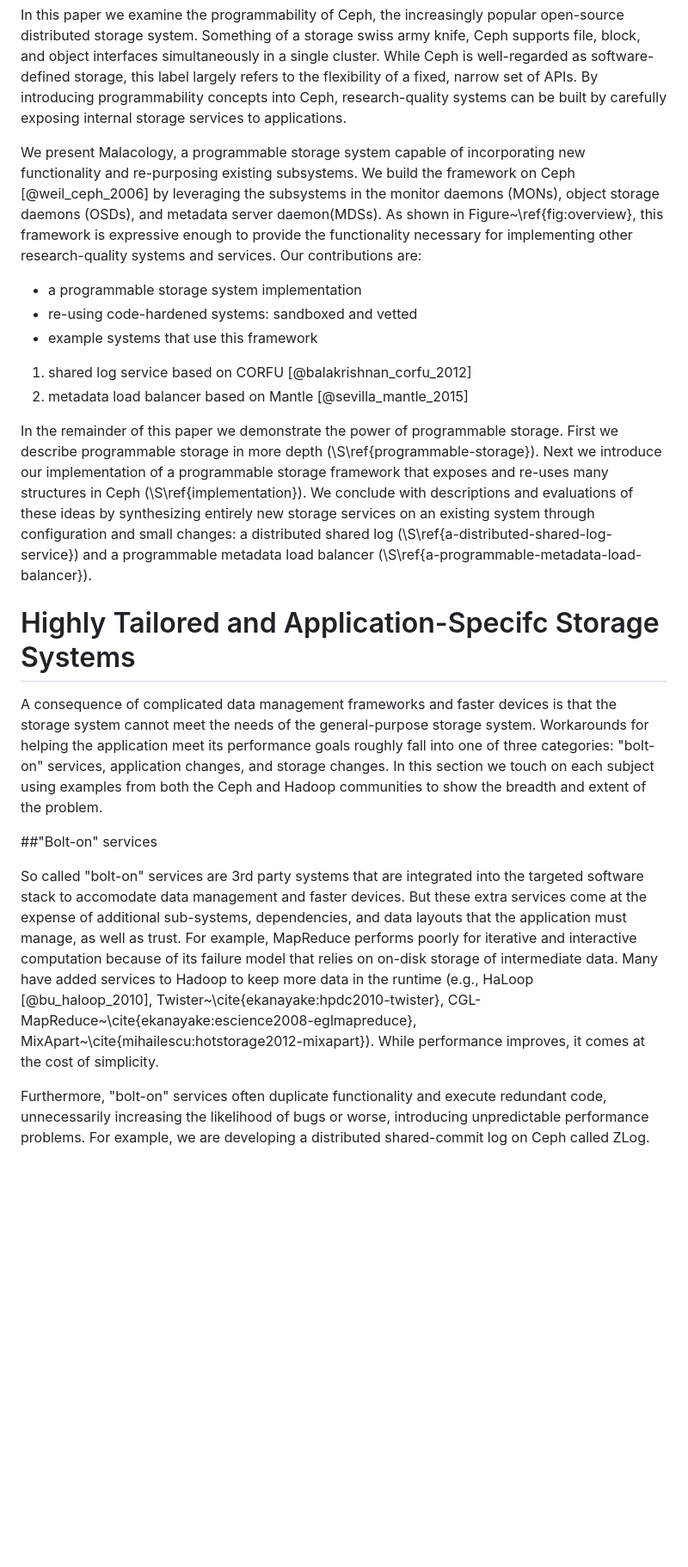
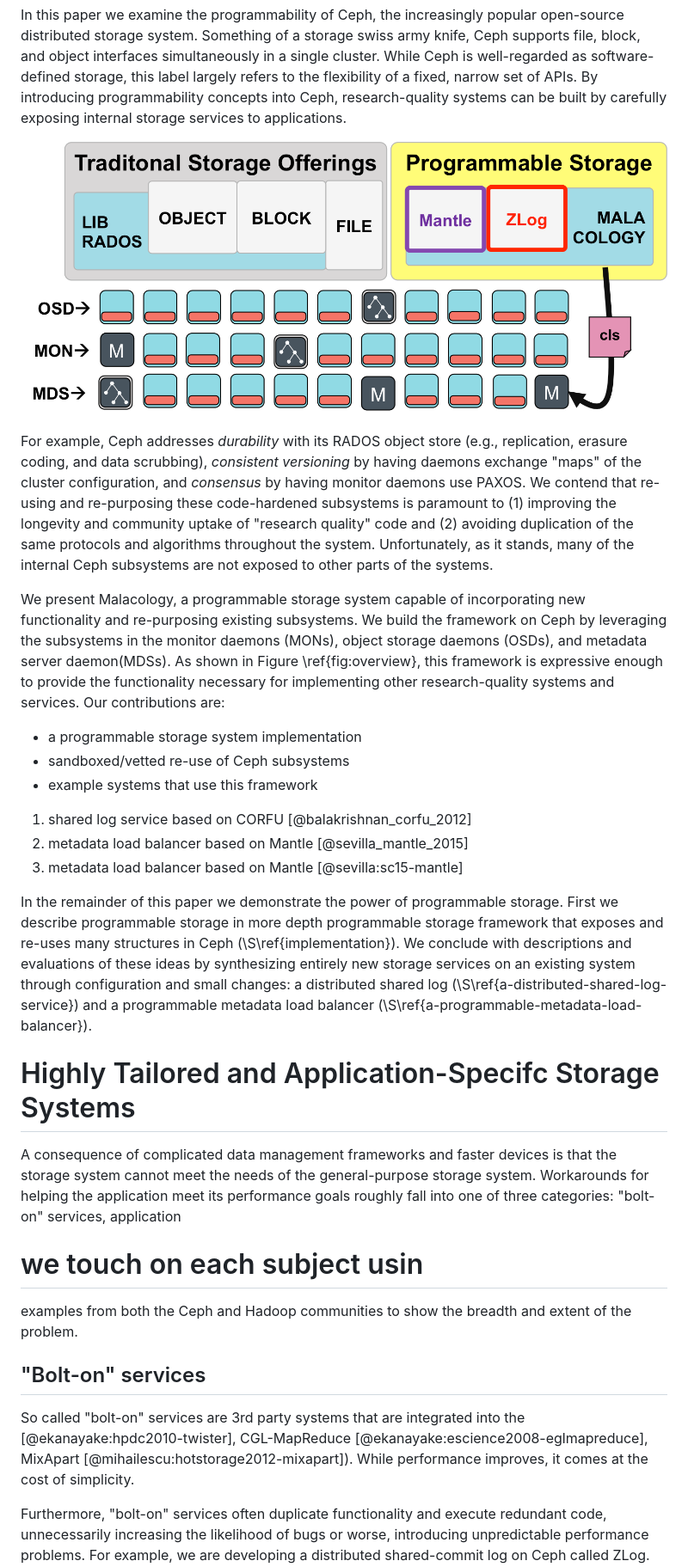
Before and after one commit to michaelsevilla/malacology-popper, a Markdown page: paper/paper.md, the part around one of its changes. Shown at 86% size. Drawn GitHub-style; pictures changed too: paper/figures/overview.png (added); blank space fills up the shorter version.

Commit message:
paper: add citations and figures; fix carriage returns
Signed-off-by: Michael Sevilla <mikesevilla3@gmail.com>

```diff
--- a/paper/paper.md
+++ b/paper/paper.md
@@ -85,30 +80,39 @@ this label largely refers to the flexibility of a fixed, narrow set of APIs.
 By introducing programmability concepts into Ceph, research-quality systems
 can be built by carefully exposing internal storage services to applications.
 
+![Ceph provides object, block, file and library client APIs; with Malacology we
+can implement 2 new services on Ceph: Zlog, Mantle. Malacology re-uses MON,
+OSD, and MDS subsystems.  \label{fig:overview} ](figures/overview.png)
+
+For example, Ceph addresses _durability_ with its RADOS object store (e.g.,
+replication, erasure coding, and data scrubbing), _consistent versioning_ by
+having daemons exchange "maps" of the cluster configuration, and _consensus_ by
+having monitor daemons use PAXOS. We contend that re-using and
+re-purposing these code-hardened subsystems is paramount to (1) improving the
+longevity and community uptake of "research quality" code and (2) avoiding
+duplication of the same protocols and algorithms throughout the system.
+Unfortunately, as it stands, many of the internal Ceph subsystems are not
+exposed to other parts of the systems.
+
 <!-- Our solution: programmable storage -->
 
 We present Malacology, a programmable storage system capable of incorporating
 new functionality and re-purposing existing subsystems. We build the framework
-on Ceph [@weil_ceph_2006] by leveraging the subsystems in the monitor daemons
-(MONs), object storage daemons (OSDs), and metadata server daemon(MDSs). As
-shown in Figure~\ref{fig:overview}, this framework is expressive enough to
-provide the functionality necessary for implementing other research-quality
-systems and services. Our contributions are:
+on Ceph by leveraging the subsystems in the monitor daemons (MONs), object
+storage daemons (OSDs), and metadata server daemon(MDSs). As shown in Figure
+\ref{fig:overview}, this framework is expressive enough to provide the
+functionality necessary for implementing other research-quality systems and
+services. Our contributions are:
 
 - a programmable storage system implementation
-- re-using code-hardened systems: sandboxed and vetted
+- sandboxed/vetted re-use of Ceph subsystems
 - example systems that use this framework
  1. shared log service based on CORFU [@balakrishnan_corfu_2012]
  2. metadata load balancer based on Mantle [@sevilla_mantle_2015]
-
-<!-- PICTURE: figures/overview.png
-     Ceph provides object, block, file and library client APIs; with Malacology
-     we implement 3 new systems on Ceph: Zlog, Mantle, and CephMR.
-  -->
+ 2. metadata load balancer based on Mantle [@sevilla:sc15-mantle]
 
 In the remainder of this paper we demonstrate the power of programmable
 storage. First we describe programmable storage in more depth
-(\S\ref{programmable-storage}). Next we introduce our implementation of a
 programmable storage framework that exposes and re-uses many structures in Ceph
 (\S\ref{implementation}). We conclude with descriptions and evaluations of
 these ideas by synthesizing entirely new storage services on an existing system
@@ -122,23 +126,16 @@ A consequence of complicated data management frameworks and faster devices
 is that the storage system cannot meet the needs of the general-purpose storage
 system. Workarounds for helping the application meet its performance goals
 roughly fall into one of three categories: "bolt-on" services, application
-changes, and storage changes. In this section we touch on each subject using
+# we touch on each subject usin
 examples from both the Ceph and Hadoop communities to show the breadth and extent of the problem.
 
-##"Bolt-on" services
+## "Bolt-on" services
 
 So called "bolt-on" services are 3rd party systems that are integrated into the
-targeted software stack to accomodate data management and faster devices.  But
-these extra services come at the expense of additional sub-systems,
-dependencies, and data layouts that the application must manage, as well as
-trust. For example, MapReduce performs poorly for iterative and interactive
-computation because of its failure model that relies on on-disk storage of
-intermediate data. Many have added services to Hadoop to keep more data in the
-runtime (e.g., HaLoop [@bu_haloop_2010],
-Twister~\cite{ekanayake:hpdc2010-twister},
-CGL-MapReduce~\cite{ekanayake:escience2008-eglmapreduce},
-MixApart~\cite{mihailescu:hotstorage2012-mixapart}). While performance
-improves, it comes at the cost of simplicity.
+[@ekanayake:hpdc2010-twister], CGL-MapReduce
+[@ekanayake:escience2008-eglmapreduce], MixApart
+[@mihailescu:hotstorage2012-mixapart]). While performance improves, it comes at
+the cost of simplicity.
 
 Furthermore, "bolt-on" services often duplicate functionality and execute
 redundant code, unnecessarily increasing the likelihood of bugs or worse,
```
Also changed, not shown: other parts of paper/paper.md (+177 -118 lines), paper/figures/object-interfaces.png (added), paper/figures/overview-mantle.png (added), paper/figures/overview-zlog.png (added), paper/figures/programmability-framework.png (added), 5 other files.
